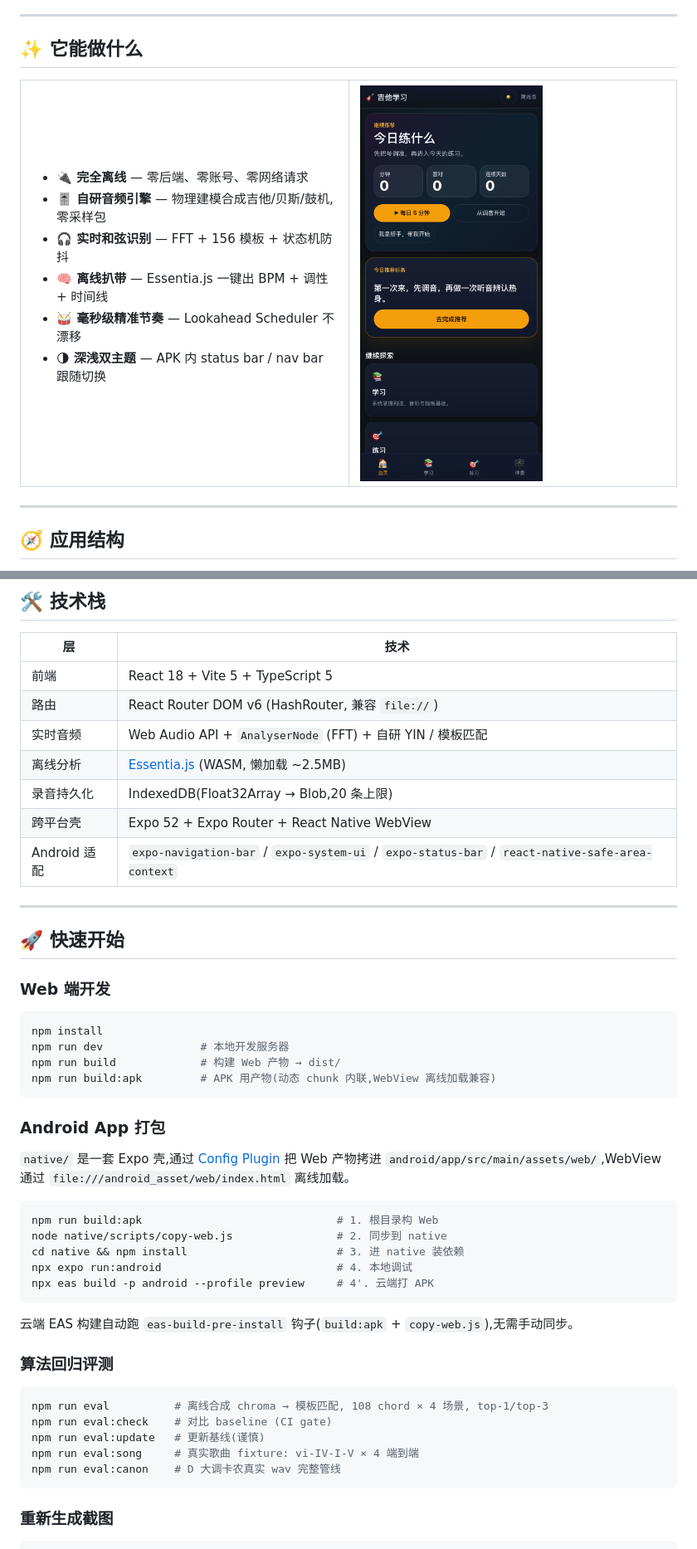
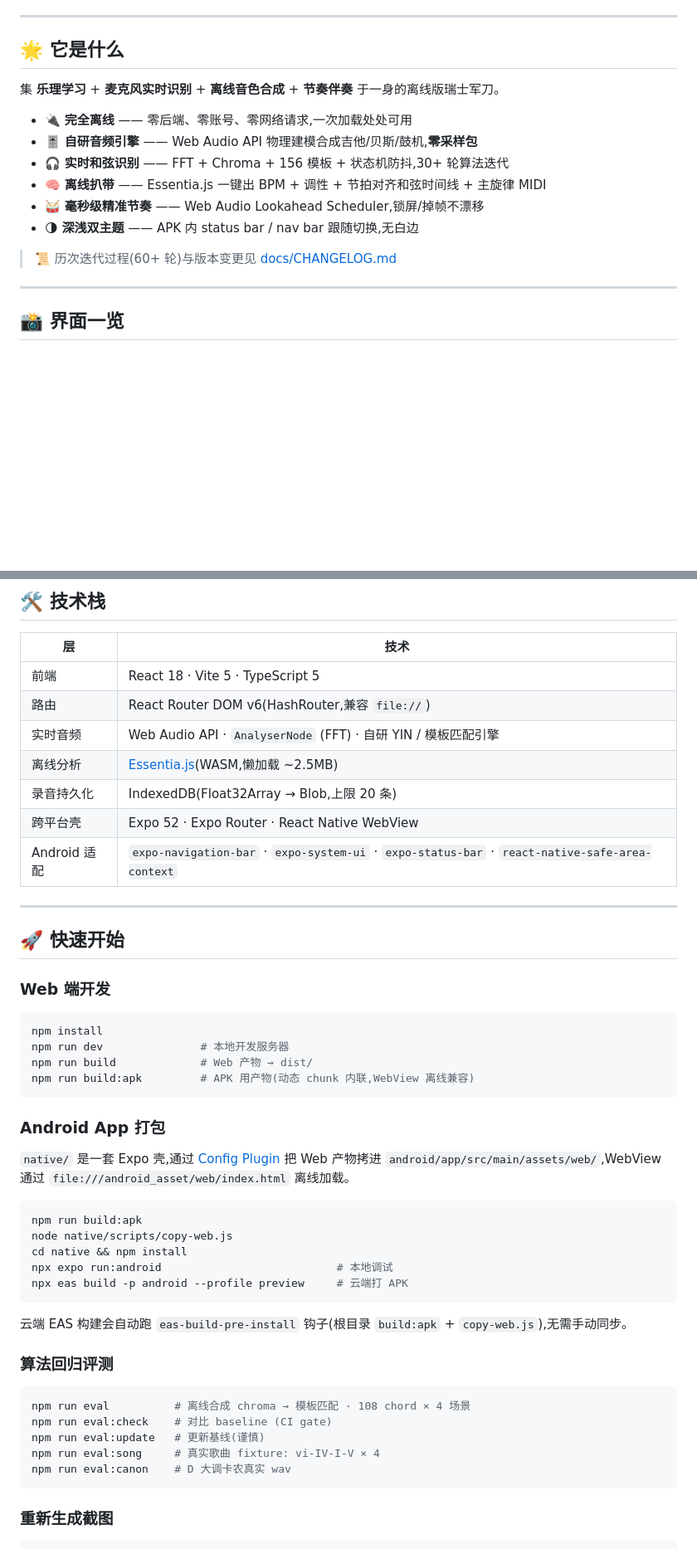
Before and after one commit to jing-ge/guitar-learner, a Markdown page: README.md, 2 parts joined by grey strips. Shown at 83% size. Drawn GitHub-style; blank space fills up the shorter version.

````diff
--- a/README.md
+++ b/README.md
@@ -10,29 +23,20 @@
 
 ---
 
-## ✨ 它能做什么
+## 🌟 它是什么
 
-<table>
-<tr>
-<td width="50%" valign="top">
+集 **乐理学习** + **麦克风实时识别** + **离线音色合成** + **节奏伴奏** 于一身的离线版瑞士军刀。
 
-- **🔌 完全离线** — 零后端、零账号、零网络请求
-- **🎚️ 自研音频引擎** — 物理建模合成吉他/贝斯/鼓机,零采样包
-- **🎧 实时和弦识别** — FFT + 156 模板 + 状态机防抖
-- **🧠 离线扒带** — Essentia.js 一键出 BPM + 调性 + 时间线
-- **🥁 毫秒级精准节奏** — Lookahead Scheduler 不漂移
-- **🌗 深浅双主题** — APK 内 status bar / nav bar 跟随切换
+- 🔌 **完全离线** —— 零后端、零账号、零网络请求,一次加载处处可用
+- 🎚️ **自研音频引擎** —— Web Audio API 物理建模合成吉他/贝斯/鼓机,**零采样包**
+- 🎧 **实时和弦识别** —— FFT + Chroma + 156 模板 + 状态机防抖,30+ 轮算法迭代
+- 🧠 **离线扒带** —— Essentia.js 一键出 BPM + 调性 + 节拍对齐和弦时间线 + 主旋律 MIDI
+- 🥁 **毫秒级精准节奏** —— Web Audio Lookahead Scheduler,锁屏/掉帧不漂移
+- 🌗 **深浅双主题** —— APK 内 status bar / nav bar 跟随切换,无白边
 
-</td>
-<td width="50%" valign="top">
-
-<img src="docs/screenshots/01-home.png" alt="首页深色" width="220"/>
-
-</td>
-</tr>
-</table>
+> 📜 历次迭代过程(60+ 轮)与版本变更见 [docs/CHANGELOG.md](docs/CHANGELOG.md)
 
 ---
 
-## 🧭 应用结构
+## 📸 界面一览
 
@@ -200,13 +131,13 @@
 
 | 层 | 技术 |
 |---|---|
-| 前端 | React 18 + Vite 5 + TypeScript 5 |
-| 路由 | React Router DOM v6 (HashRouter, 兼容 `file://`) |
-| 实时音频 | Web Audio API + `AnalyserNode` (FFT) + 自研 YIN / 模板匹配 |
-| 离线分析 | [Essentia.js](https://essentia.upf.edu/essentiajs.html) (WASM, 懒加载 ~2.5MB) |
-| 录音持久化 | IndexedDB(Float32Array → Blob,20 条上限) |
-| 跨平台壳 | Expo 52 + Expo Router + React Native WebView |
-| Android 适配 | `expo-navigation-bar` / `expo-system-ui` / `expo-status-bar` / `react-native-safe-area-context` |
+| 前端 | React 18 · Vite 5 · TypeScript 5 |
+| 路由 | React Router DOM v6(HashRouter,兼容 `file://`) |
+| 实时音频 | Web Audio API · `AnalyserNode` (FFT) · 自研 YIN / 模板匹配引擎 |
+| 离线分析 | [Essentia.js](https://essentia.upf.edu/essentiajs.html)(WASM,懒加载 ~2.5MB) |
+| 录音持久化 | IndexedDB(Float32Array → Blob,上限 20 条) |
+| 跨平台壳 | Expo 52 · Expo Router · React Native WebView |
+| Android 适配 | `expo-navigation-bar` · `expo-system-ui` · `expo-status-bar` · `react-native-safe-area-context` |
 
 ---
 
@@ -217,8 +148,8 @@
 ```bash
 npm install
 npm run dev               # 本地开发服务器
-npm run build             # 构建 Web 产物 → dist/
-npm run build:apk         # APK 用产物(动态 chunk 内联,WebView 离线加载兼容)
+npm run build             # Web 产物 → dist/
+npm run build:apk         # APK 用产物(动态 chunk 内联,WebView 离线兼容)
 ```
 
 ### Android App 打包
@@ -226,23 +157,23 @@ npm run build:apk         # APK 用产物(动态 chunk 内联,WebView 离线加
 `native/` 是一套 Expo 壳,通过 [Config Plugin](native/plugins/copy-web-assets.js) 把 Web 产物拷进 `android/app/src/main/assets/web/`,WebView 通过 `file:///android_asset/web/index.html` 离线加载。
 
 ```bash
-npm run build:apk                              # 1. 根目录构 Web
-node native/scripts/copy-web.js                # 2. 同步到 native
-cd native && npm install                       # 3. 进 native 装依赖
-npx expo run:android                           # 4. 本地调试
-npx eas build -p android --profile preview     # 4'. 云端打 APK
+npm run build:apk
+node native/scripts/copy-web.js
+cd native && npm install
+npx expo run:android                           # 本地调试
+npx eas build -p android --profile preview     # 云端打 APK
 ```
 
-云端 EAS 构建自动跑 `eas-build-pre-install` 钩子(`build:apk` + `copy-web.js`),无需手动同步。
+云端 EAS 构建会自动跑 `eas-build-pre-install` 钩子(根目录 `build:apk` + `copy-web.js`),无需手动同步。
 
 ### 算法回归评测
 
 ```bash
-npm run eval          # 离线合成 chroma → 模板匹配, 108 chord × 4 场景, top-1/top-3
+npm run eval          # 离线合成 chroma → 模板匹配 · 108 chord × 4 场景
 npm run eval:check    # 对比 baseline (CI gate)
 npm run eval:update   # 更新基线(谨慎)
-npm run eval:song     # 真实歌曲 fixture: vi-IV-I-V × 4 端到端
-npm run eval:canon    # D 大调卡农真实 wav 完整管线
+npm run eval:song     # 真实歌曲 fixture: vi-IV-I-V × 4
+npm run eval:canon    # D 大调卡农真实 wav
 ```
 
 ### 重新生成截图
````
Also changed, not shown: other parts of README.md (+118 -162 lines).
